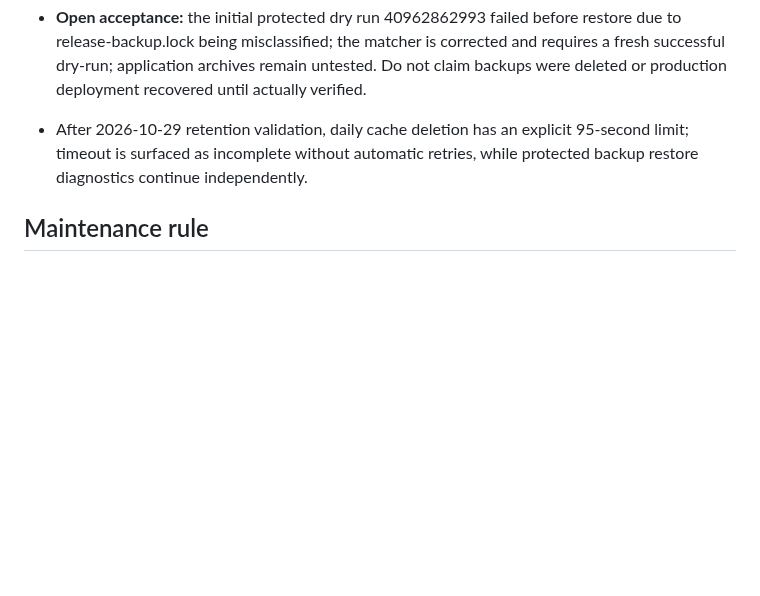
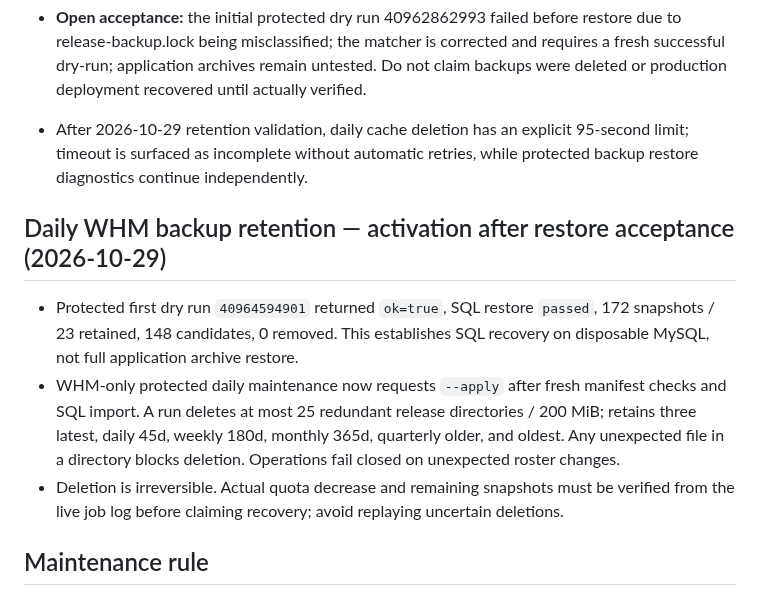
Before and after one commit to danieldeploy/room-check, a Markdown page: docs/PROJECT_STATE.md, the part around the change. Rendered like a GitHub page; blank space fills up the shorter version.

Commit message:
Document backup restore evidence and bounded irreversible retention activation

```diff
--- a/docs/PROJECT_STATE.md
+++ b/docs/PROJECT_STATE.md
@@ -143,6 +143,12 @@ See `docs/flows/cloudbeds-zkaccess.md` and ADRs 002–003.
 
 - After 2026-10-29 retention validation, daily cache deletion has an explicit 95-second limit; timeout is surfaced as incomplete without automatic retries, while protected backup restore diagnostics continue independently.
 
+## Daily WHM backup retention — activation after restore acceptance (2026-10-29)
+
+- Protected first dry run `40964594901` returned `ok=true`, SQL restore `passed`, 172 snapshots / 23 retained, 148 candidates, 0 removed. This establishes SQL recovery on disposable MySQL, not full application archive restore.
+- WHM-only protected daily maintenance now requests `--apply` after fresh manifest checks and SQL import. A run deletes at most 25 redundant release directories / 200 MiB; retains three latest, daily 45d, weekly 180d, monthly 365d, quarterly older, and oldest. Any unexpected file in a directory blocks deletion. Operations fail closed on unexpected roster changes.
+- Deletion is irreversible. Actual quota decrease and remaining snapshots must be verified from the live job log before claiming recovery; avoid replaying uncertain deletions.
+
 ## Maintenance rule
 
 Every relevant PR that changes one of the states above must update this file in
```
